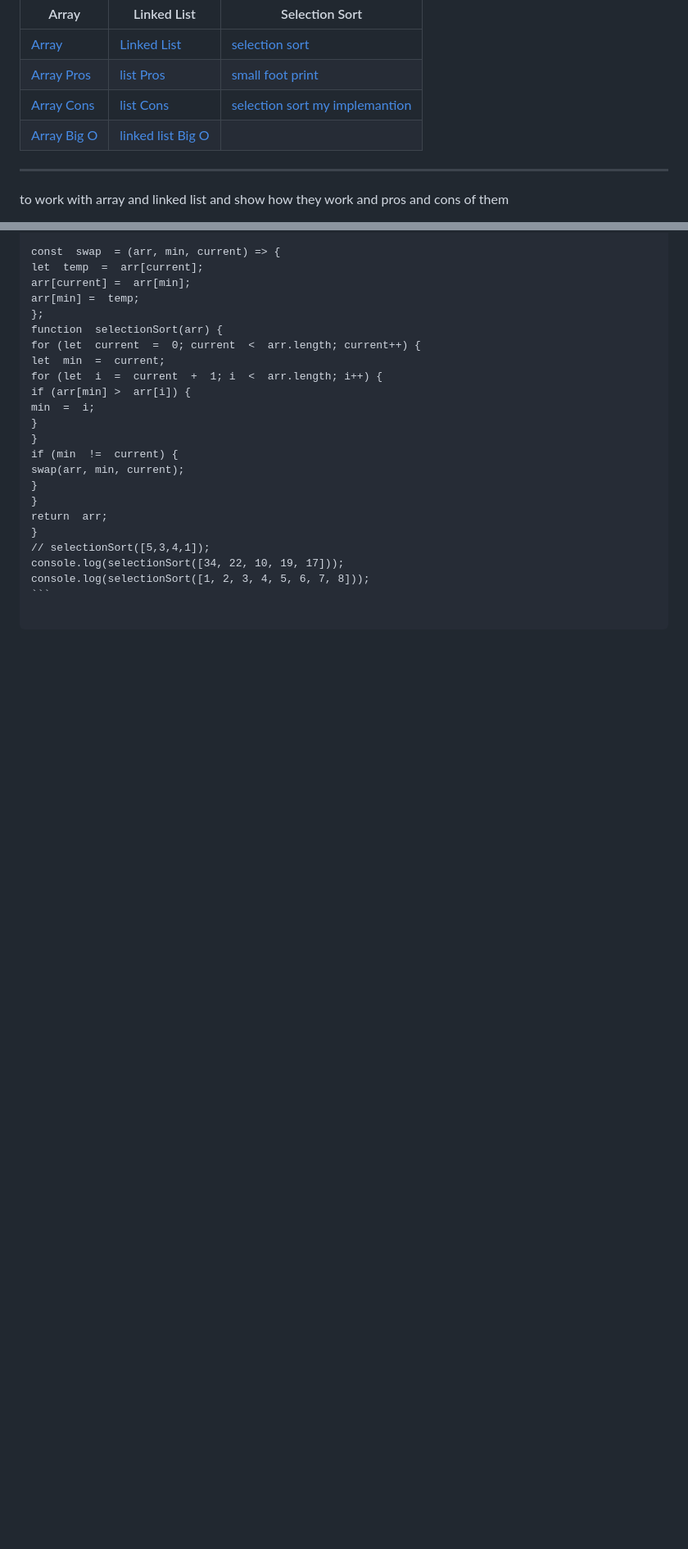
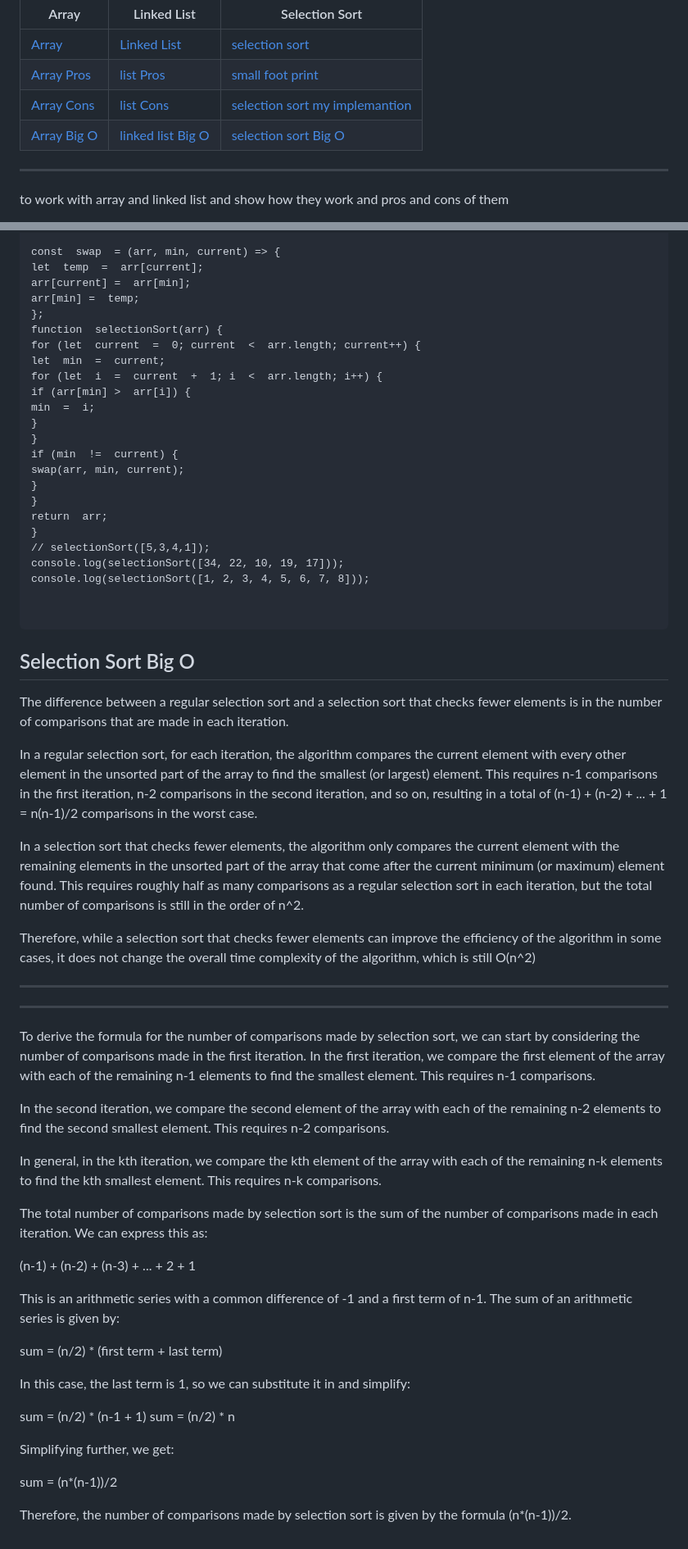
Before and after one commit to shawkysobhy/DataStructre-Algo-Leetcode, a Markdown page: Algo/Grokking-Algo-Ch02/readME.md, 2 parts joined by grey strips. Shown at 82% size. Rendered like a GitHub page; blank space fills up the shorter version.

Commit message:
updata ch02

````diff
--- a/Algo/Grokking-Algo-Ch02/readME.md
+++ b/Algo/Grokking-Algo-Ch02/readME.md
@@ -10,7 +10,7 @@ this Chapter Called "Selection Sort" but is mainly talk about Memory and how dat
 |[Array](#array)|[Linked List](#linked-list) | [selection sort](#selection-sort)
 |[Array Pros](#array-pros)|[list Pros](#list-pros)|[small foot print](#small-foot-print)
 |[Array Cons](#array-cons)|[list Cons](#array-cons)|[selection sort my implemantion](#selection-implemantion)
-| [Array Big O](#array-big-o) |[linked list Big O](#linked-list-big-o) |
+| [Array Big O](#array-big-o) |[linked list Big O](#linked-list-big-o) |[selection sort Big O](#selection-sort-big-o)
 
 
 ---
@@ -176,4 +177,43 @@ return  arr;
 // selectionSort([5,3,4,1]);
 console.log(selectionSort([34, 22, 10, 19, 17]));
 console.log(selectionSort([1, 2, 3, 4, 5, 6, 7, 8]));
-```
+
+
+ ```
+
+
+## Selection Sort Big O
+
+The difference between a regular selection sort and a selection sort that checks fewer elements is in the number of comparisons that are made in each iteration.
+
+In a regular selection sort, for each iteration, the algorithm compares the current element with every other element in the unsorted part of the array to find the smallest (or largest) element. This requires n-1 comparisons in the first iteration, n-2 comparisons in the second iteration, and so on, resulting in a total of (n-1) + (n-2) + ... + 1 = n(n-1)/2 comparisons in the worst case.
+
+In a selection sort that checks fewer elements, the algorithm only compares the current element with the remaining elements in the unsorted part of the array that come after the current minimum (or maximum) element found. This requires roughly half as many comparisons as a regular selection sort in each iteration, but the total number of comparisons is still in the order of n^2.
+
+Therefore, while a selection sort that checks fewer elements can improve the efficiency of the algorithm in some cases, it does not change the overall time complexity of the algorithm, which is still O(n^2)
+
+----
+---
+To derive the formula for the number of comparisons made by selection sort, we can start by considering the number of comparisons made in the first iteration. In the first iteration, we compare the first element of the array with each of the remaining n-1 elements to find the smallest element. This requires n-1 comparisons.
+
+In the second iteration, we compare the second element of the array with each of the remaining n-2 elements to find the second smallest element. This requires n-2 comparisons.
+
+In general, in the kth iteration, we compare the kth element of the array with each of the remaining n-k elements to find the kth smallest element. This requires n-k comparisons.
+
+The total number of comparisons made by selection sort is the sum of the number of comparisons made in each iteration. We can express this as:
+
+(n-1) + (n-2) + (n-3) + ... + 2 + 1
+
+This is an arithmetic series with a common difference of -1 and a first term of n-1. The sum of an arithmetic series is given by:
+
+sum = (n/2) * (first term + last term)
+
+In this case, the last term is 1, so we can substitute it in and simplify:
+
+sum = (n/2) * (n-1 + 1) sum = (n/2) * n
+
+Simplifying further, we get:
+
+sum = (n*(n-1))/2
+
+Therefore, the number of comparisons made by selection sort is given by the formula (n*(n-1))/2.
````
Also changed, not shown: other parts of Algo/Grokking-Algo-Ch02/readME.md (+2 -1 lines).
